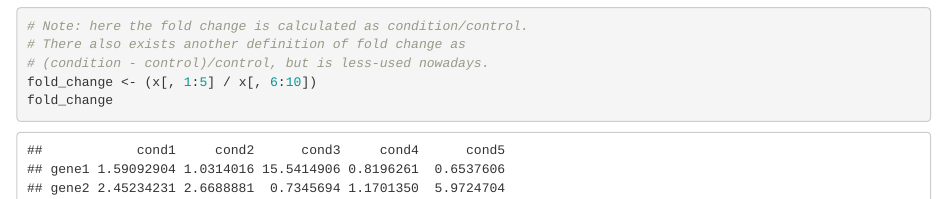
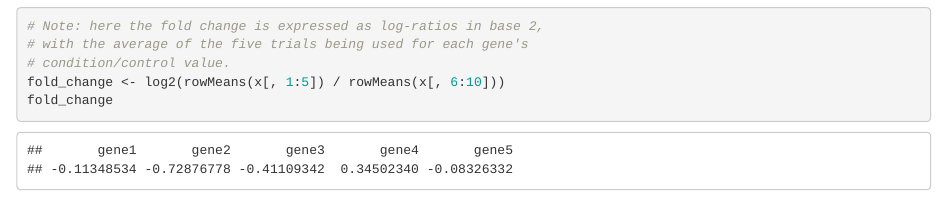
Before and after one commit to bcb420-2023/JunNi_Du, an R Markdown document (journal_entry_Docker/hw_docker.Rmd): the page in a window 1100 px wide, from 440 px down. The pictures show the output file journal_entry_Docker/hw_docker.html that the author committed with the source, opened offline.

Commit message:
updated fold change calculation

````diff
--- a/journal_entry_Docker/hw_docker.Rmd
+++ b/journal_entry_Docker/hw_docker.Rmd
@@ -9,9 +9,9 @@ colnames(x) <- c("cond1", "cond2", "cond3", "cond4", "cond5",
 rownames(x) <- c("gene1", "gene2", "gene3", "gene4", "gene5")
 x
 
-# Note: here the fold change is calculated as condition/control.
-# There also exists another definition of fold change as
-# (condition - control)/control, but is less-used nowadays.
-fold_change <- (x[, 1:5] / x[, 6:10])
+# Note: here the fold change is expressed as log-ratios in base 2,
+# with the average of the five trials being used for each gene's
+# condition/control value.
+fold_change <- log2(rowMeans(x[, 1:5]) / rowMeans(x[, 6:10]))
 fold_change
 ```
````
Also changed, not shown: journal_entry_Docker/hw_docker.html.
